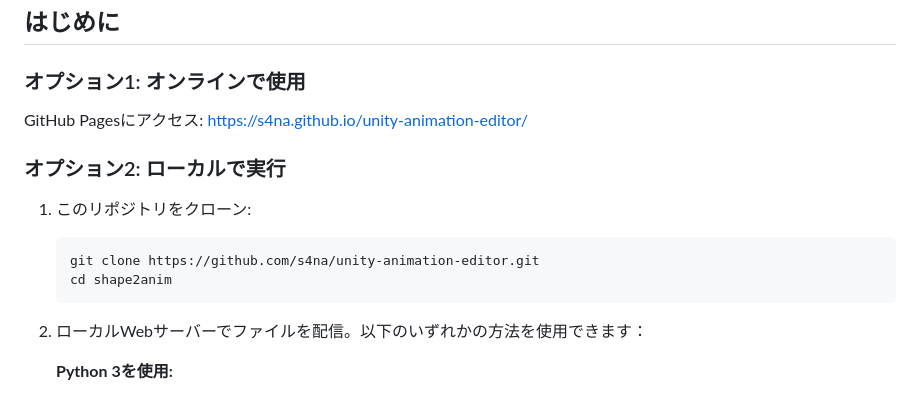
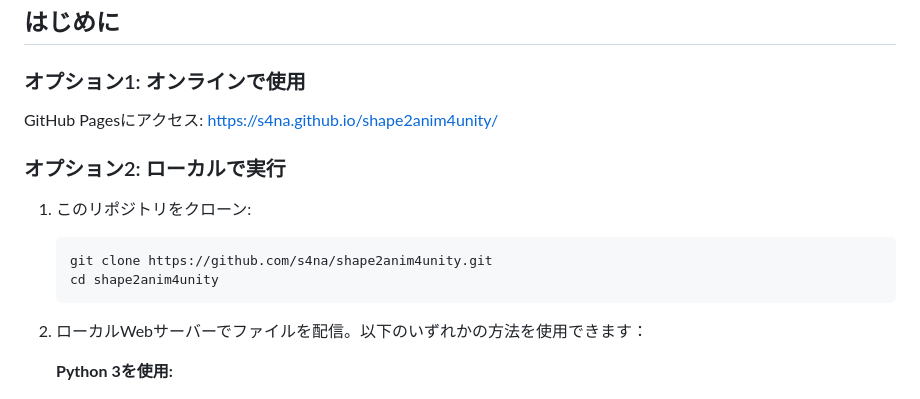
Before and after one commit to s4na/shape2anim4unity, a Markdown page: README.md, the part around one of its changes. Drawn GitHub-style.

Commit message:
Fix CI badge and repository URLs in README
- Update CI badge to point to correct repository (shape2anim4unity)
- Update workflow badge URL to use test.yml
- Fix demo URLs to use correct repository name
- Fix git clone URL and directory name

````diff
--- a/README.md
+++ b/README.md
@@ -50,13 +50,13 @@ Unityのブレンドシェイプをコピーして貼り付けたらアニメー
 ## はじめに
 
 ### オプション1: オンラインで使用
-GitHub Pagesにアクセス: [https://s4na.github.io/unity-animation-editor/](https://s4na.github.io/unity-animation-editor/)
+GitHub Pagesにアクセス: [https://s4na.github.io/shape2anim4unity/](https://s4na.github.io/shape2anim4unity/)
 
 ### オプション2: ローカルで実行
 1. このリポジトリをクローン:
    ```bash
-   git clone https://github.com/s4na/unity-animation-editor.git
-   cd shape2anim
+   git clone https://github.com/s4na/shape2anim4unity.git
+   cd shape2anim4unity
    ```
 
 2. ローカルWebサーバーでファイルを配信。以下のいずれかの方法を使用できます：
````
Also changed, not shown: other parts of README.md (+2 -2 lines).
